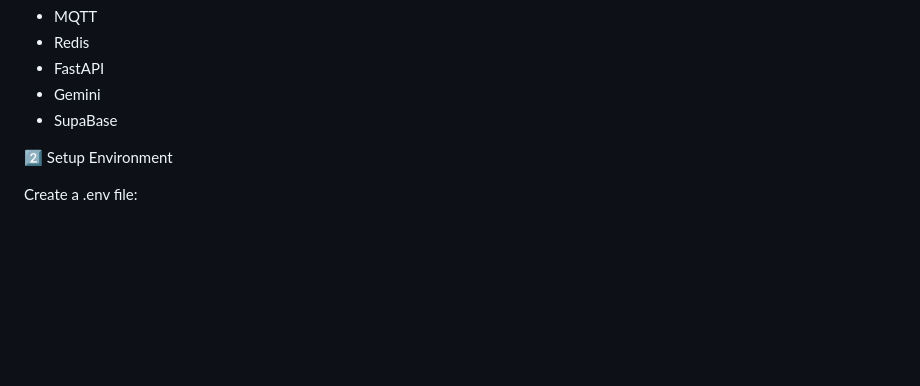
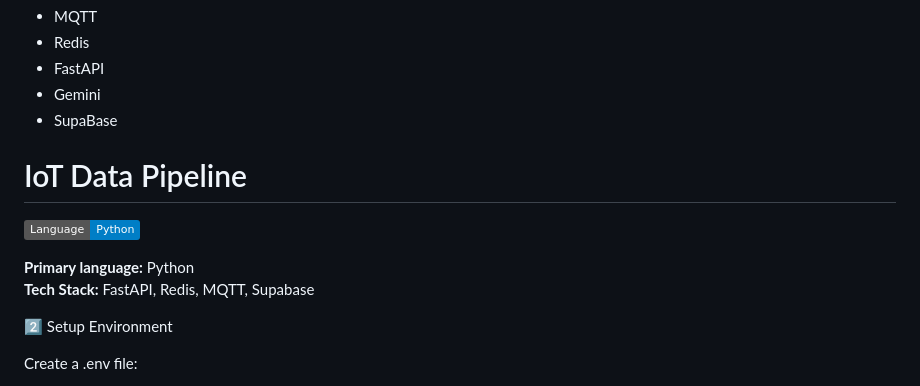
Before and after one commit to SnapTexas/DataFlow-V1, a Markdown page: README.md, the part around the change. Drawn GitHub-style; badges without logos; blank space fills up the shorter version.

```diff
--- a/README.md
+++ b/README.md
@@ -49,6 +49,13 @@ Tech Stack Used
   - FastAPI
   - Gemini
   - SupaBase
+ # IoT Data Pipeline
+
+[![Python](https://img.shields.io/badge/Language-Python-blue)](https://www.python.org/)
+
+**Primary language:** Python
+**Tech Stack:** FastAPI, Redis, MQTT, Supabase
+
 
 
 2️⃣ Setup Environment
```
